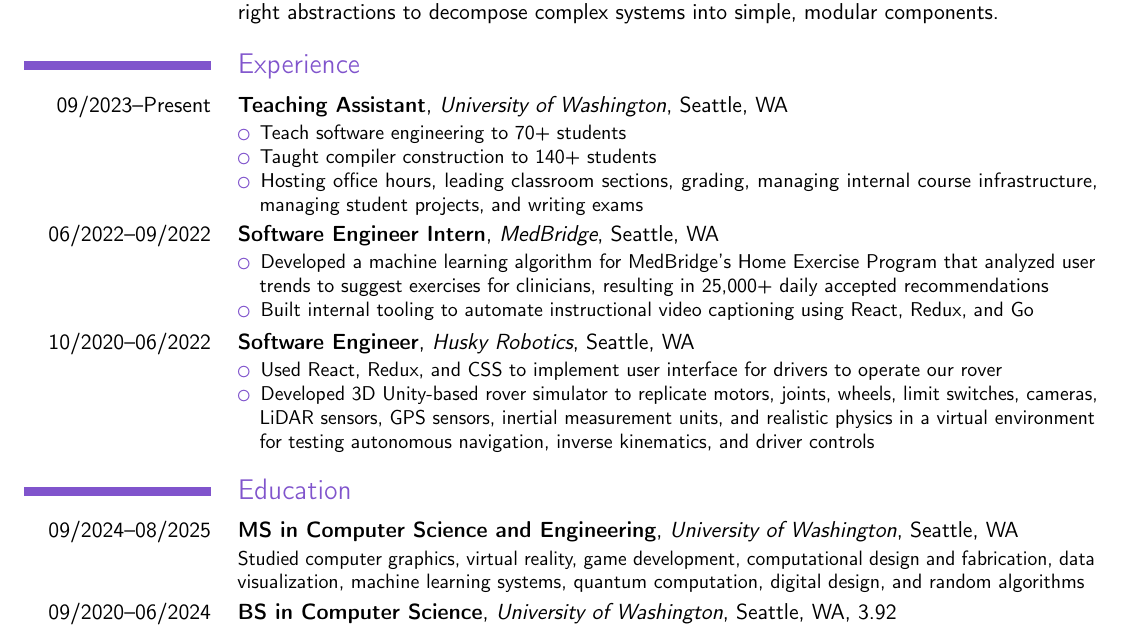
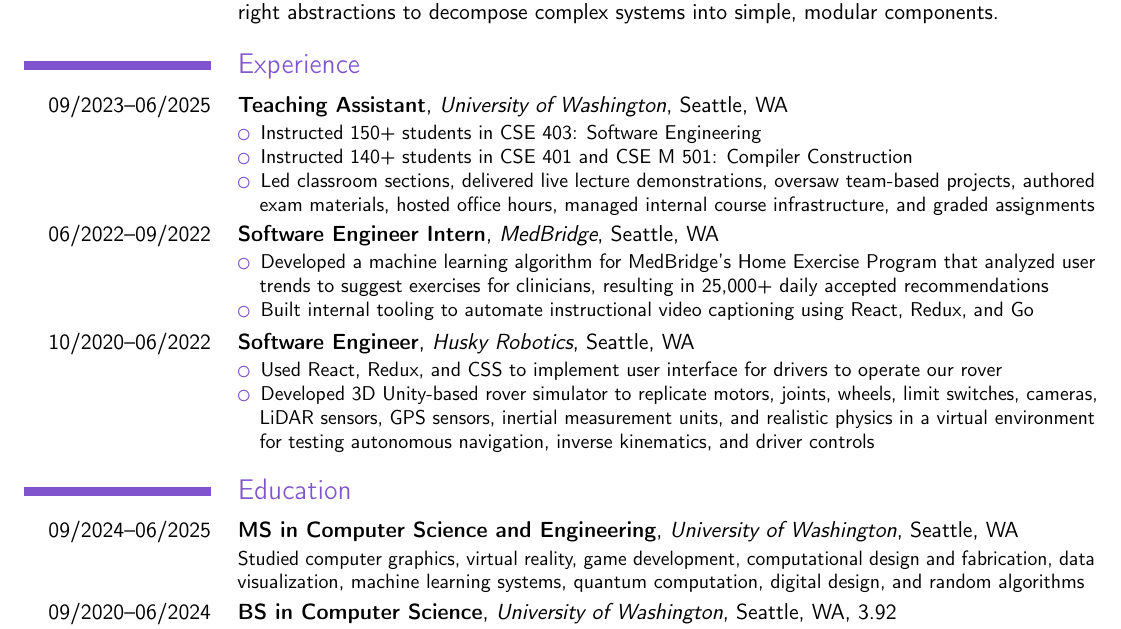
Before and after one commit to connorrein/resume, a LaTeX CV (resume.tex): part of the page, cut so that both start at the same text. Compiled offline with pdfLaTeX.

Commit message:
Update teaching experience

```diff
--- a/resume.tex
+++ b/resume.tex
@@ -29,13 +29,13 @@
 
 \section{Experience}
 
-\cventry{09/2023--Present}{Teaching Assistant}{University of Washington}{Seattle, WA}{}{
+\cventry{09/2023--06/2025}{Teaching Assistant}{University of Washington}{Seattle, WA}{}{
   \begin{compactitem}
-    \item Teach software engineering to 70+ students
-    \item Taught compiler construction to 140+ students
-    \item Hosting office hours, leading classroom sections, grading, managing
-    internal course infrastructure, managing student projects, and writing
-    exams
+    \item Instructed 150+ students in CSE 403: Software Engineering
+    \item Instructed 140+ students in CSE 401 and CSE M 501: Compiler Construction
+    \item Led classroom sections, delivered live lecture demonstrations, oversaw
+    team-based projects, authored exam materials, hosted office hours, managed
+    internal course infrastructure, and graded assignments
   \end{compactitem}
 }
 
@@ -62,7 +62,7 @@
 
 \section{Education}
 
-\cventry{09/2024--08/2025}{MS in Computer Science and Engineering}{University of Washington}{Seattle, WA}{}{
+\cventry{09/2024--06/2025}{MS in Computer Science and Engineering}{University of Washington}{Seattle, WA}{}{
   Studied computer graphics, virtual reality, game development, computational
   design and fabrication, data visualization, machine learning systems, quantum
   computation, digital design, and random algorithms
```
